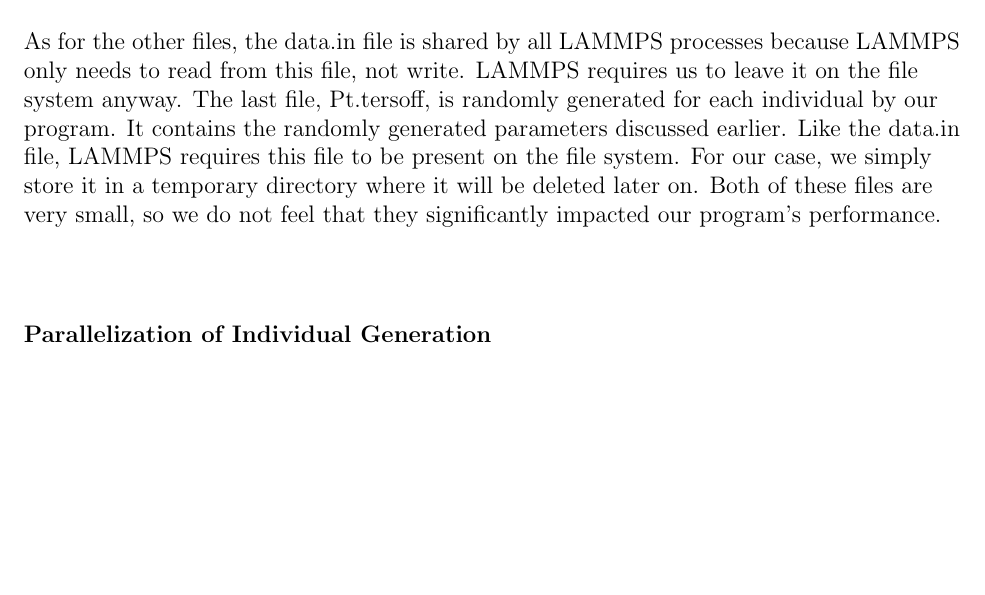
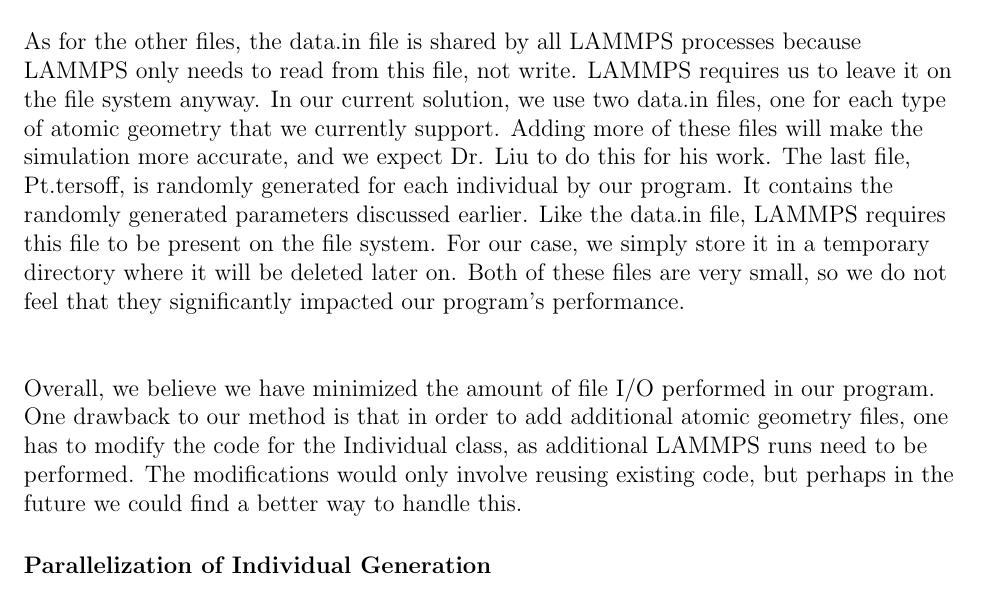
Before and after one commit to danwwagner/cis625FinalProject, a LaTeX paper (final_report/report.tex): part of page 5 of 11, cut so that both start at the same text, the shorter picture padded with empty space. Compiled offline with pdfLaTeX.

Commit message:
Added more to LAMMPS section

```diff
--- a/final_report/report.tex
+++ b/final_report/report.tex
@@ -122,8 +122,11 @@
 ~\newline
 Due to the complexity and limited documentation of this library, we instead decided to just create our own code to interface with LAMMPS. Like the library, we use \texttt{popen()} to start a process. This allows us to easily gain access to its standard output stream using the standard C library functions like \texttt{fgets()}. We also piped in our in.pt file which is generated for each individual by our C++ code. This whole process was very simple to implement, unlike the LAMMPS library which made it difficult to access the output pipe and filter the output for the value we wanted. In our code, we piped the LAMMPS output into \texttt{awk} which searched for and returned the value we wanted. We don't feel that writing the code to do this in C/C++ would be significantly faster. As one will see in the performance profile, the time spent running LAMMPS itself vastly outweighs overhead from running \texttt{awk}.  \\
 ~\newline
-As for the other files, the data.in file is shared by all LAMMPS processes because LAMMPS only needs to read from this file, not write. LAMMPS requires us to leave it on the file system anyway. The last file, Pt.tersoff, is randomly generated for each individual by our program. It contains the randomly generated parameters discussed earlier. Like the data.in file, LAMMPS requires this file to be present on the file system. For our case, we simply store it in a temporary directory where it will be deleted later on. Both of these files are very small, so we do not feel that they significantly impacted our program's performance. \\
+As for the other files, the data.in file is shared by all LAMMPS processes because LAMMPS only needs to read from this file, not write. LAMMPS requires us to leave it on the file system anyway. In our current solution, we use two data.in files, one for each type of atomic geometry that we currently support. Adding more of these files will make the simulation more accurate, and we expect Dr. Liu to do this for his work. The last file, Pt.tersoff, is randomly generated for each individual by our program. It contains the randomly generated parameters discussed earlier. Like the data.in file, LAMMPS requires this file to be present on the file system. For our case, we simply store it in a temporary directory where it will be deleted later on. Both of these files are very small, so we do not feel that they significantly impacted our program's performance. \\
 ~\newline
+
+Overall, we believe we have minimized the amount of file I/O performed in our program. One drawback to our method is that in order to add additional atomic geometry files, one has to modify the code for the Individual class, as additional LAMMPS runs need to be performed. The modifications would only involve reusing existing code, but perhaps in the future we could find a better way to handle this.
+
 \subsubsection*{Parallelization of Individual Generation}
 
 After we implemented our Individual class, we discovered that it was taking approximately 15 seconds to generate each individual. This wasn't fast enough, considering we needed to have 100 individuals for our genetic algorithm. We decided to parallelize the generation of individuals, since they are not dependent on each other. This was a very straightforward process. We used OpenMP to spawn a large number of threads. Each thread will generate one individual and add it to the list of individuals that we are generating. A critical section was added to ensure two threads do not add to this list at the same time. The amount of threads that we spawn is equal to the number of cores available divided by the number of cores we permit LAMMPS to use. \\
```
